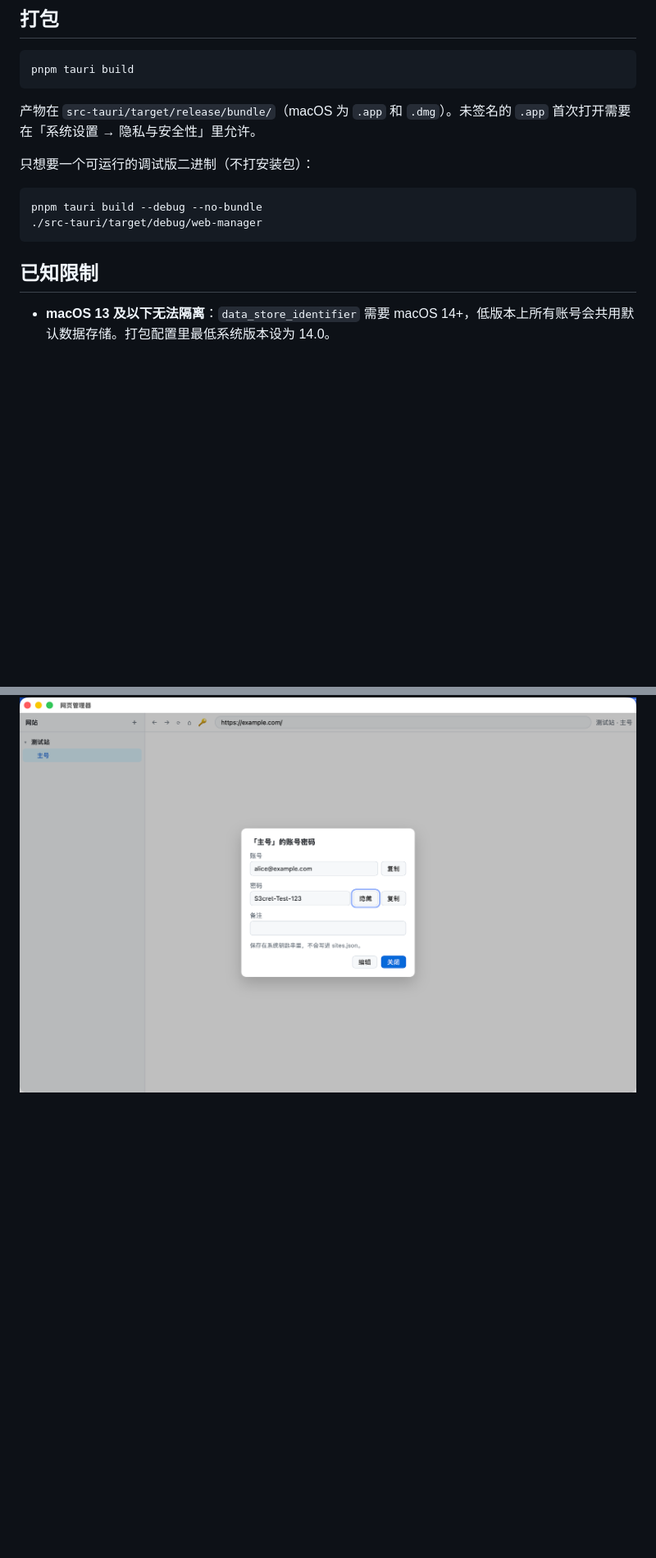
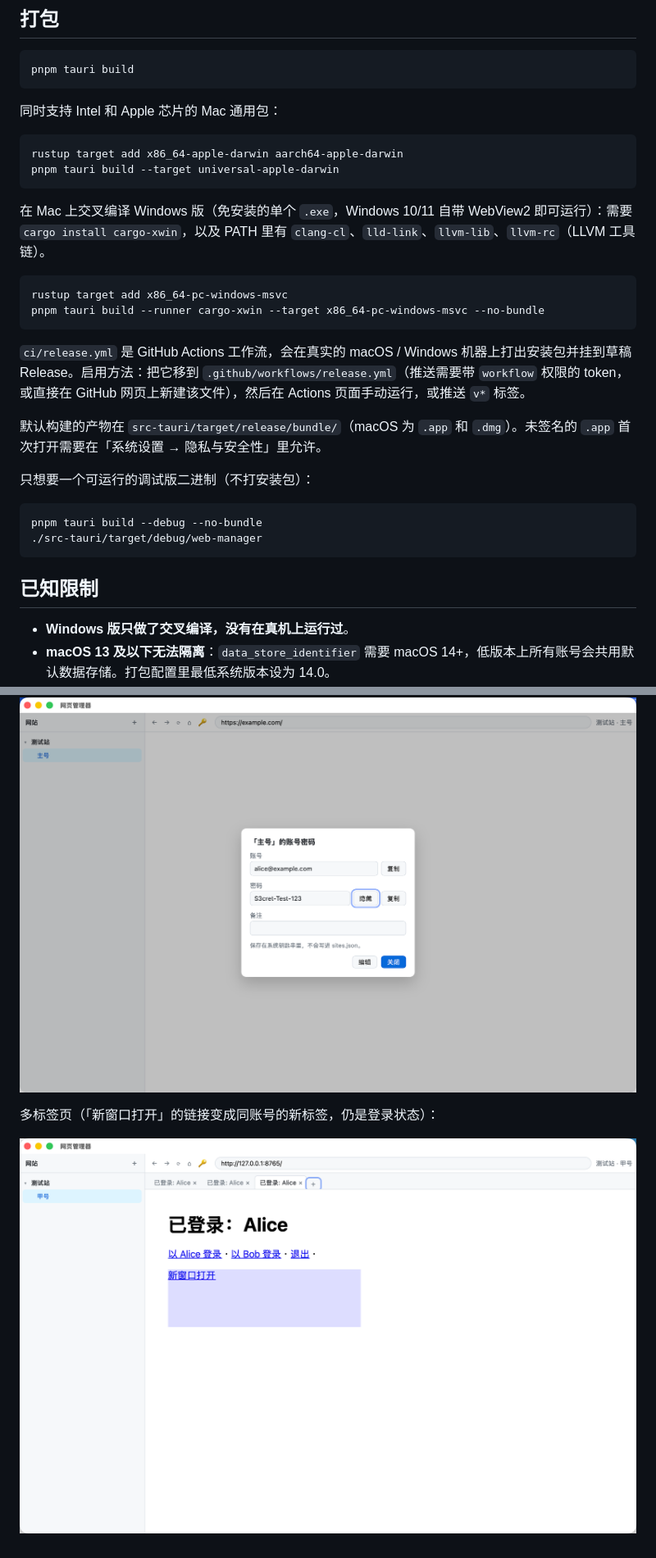
Before and after one commit to mozm-ctrl/web-manager, a Markdown page: README.md, 2 parts joined by grey strips. Shown at 82% size. Drawn GitHub-style; pictures changed too: docs/5-tabs.png (added); blank space fills up the shorter version.

Commit message:
Document universal macOS and Windows cross builds
Co-Authored-By: Claude Opus 5.5 <noreply@anthropic.com>
Co-authored-by: multica-agent <github@multica.ai>

````diff
--- a/README.md
+++ b/README.md
@@ -41,7 +41,23 @@ pnpm tauri dev
 pnpm tauri build
 ```
 
-产物在 `src-tauri/target/release/bundle/`（macOS 为 `.app` 和 `.dmg`）。未签名的 `.app` 首次打开需要在「系统设置 → 隐私与安全性」里允许。
+同时支持 Intel 和 Apple 芯片的 Mac 通用包：
+
+```bash
+rustup target add x86_64-apple-darwin aarch64-apple-darwin
+pnpm tauri build --target universal-apple-darwin
+```
+
+在 Mac 上交叉编译 Windows 版（免安装的单个 `.exe`，Windows 10/11 自带 WebView2 即可运行）：需要 `cargo install cargo-xwin`，以及 PATH 里有 `clang-cl`、`lld-link`、`llvm-lib`、`llvm-rc`（LLVM 工具链）。
+
+```bash
+rustup target add x86_64-pc-windows-msvc
+pnpm tauri build --runner cargo-xwin --target x86_64-pc-windows-msvc --no-bundle
+```
+
+`ci/release.yml` 是 GitHub Actions 工作流，会在真实的 macOS / Windows 机器上打出安装包并挂到草稿 Release。启用方法：把它移到 `.github/workflows/release.yml`（推送需要带 `workflow` 权限的 token，或直接在 GitHub 网页上新建该文件），然后在 Actions 页面手动运行，或推送 `v*` 标签。
+
+默认构建的产物在 `src-tauri/target/release/bundle/`（macOS 为 `.app` 和 `.dmg`）。未签名的 `.app` 首次打开需要在「系统设置 → 隐私与安全性」里允许。
 
 只想要一个可运行的调试版二进制（不打安装包）：
 
@@ -52,6 +68,7 @@ pnpm tauri build --debug --no-bundle
 
 ## 已知限制
 
+- **Windows 版只做了交叉编译，没有在真机上运行过**。
 - **macOS 13 及以下无法隔离**：`data_store_identifier` 需要 macOS 14+，低版本上所有账号会共用默认数据存储。打包配置里最低系统版本设为 14.0。
 - **弹窗登录**：`target=_blank` / `window.open` 打开的页面会变成该账号的新标签页，但新标签页拿不到 `window.opener`，依赖它回传结果的 OAuth 弹窗登录（部分「用 Google / 微信登录」）可能无法完成。
 - 打开的对话框会临时隐藏右侧网页（原生 WebView 总是在 HTML 界面之上）。
@@ -75,3 +92,7 @@ pnpm tauri build --debug --no-bundle
 账号密码备忘：
 
 ![](docs/4-credential.png)
+
+多标签页（「新窗口打开」的链接变成同账号的新标签，仍是登录状态）：
+
+![](docs/5-tabs.png)
````
